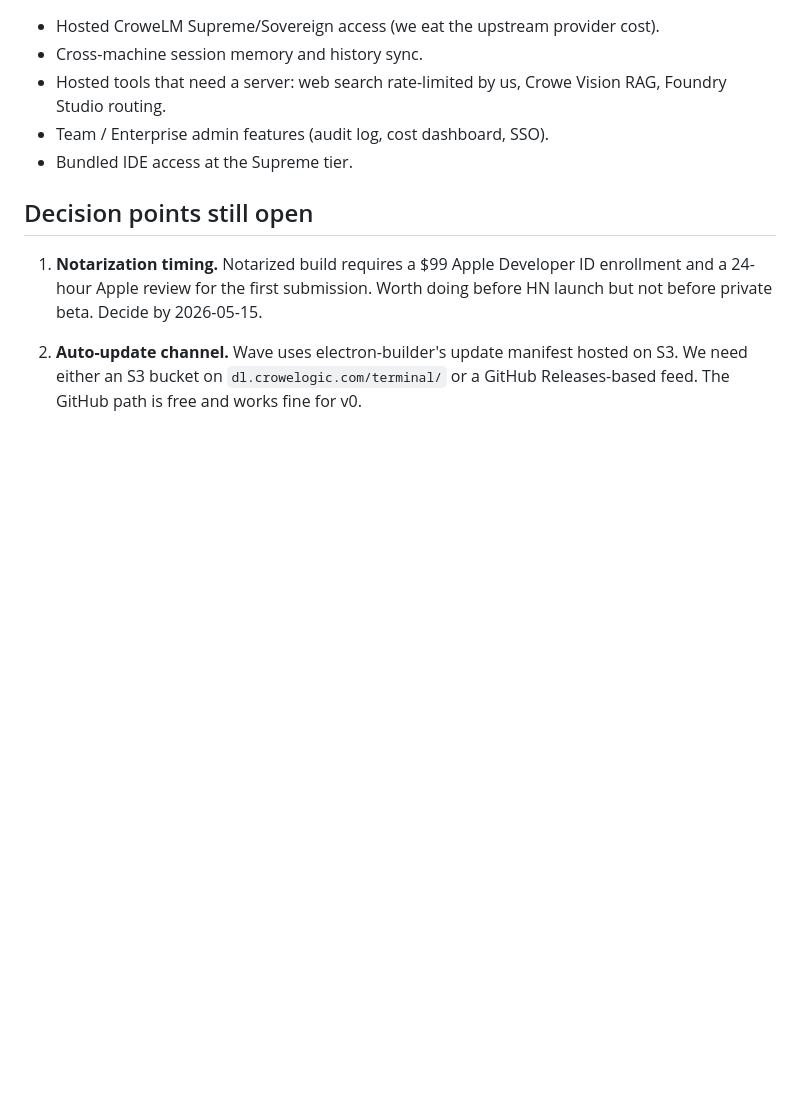
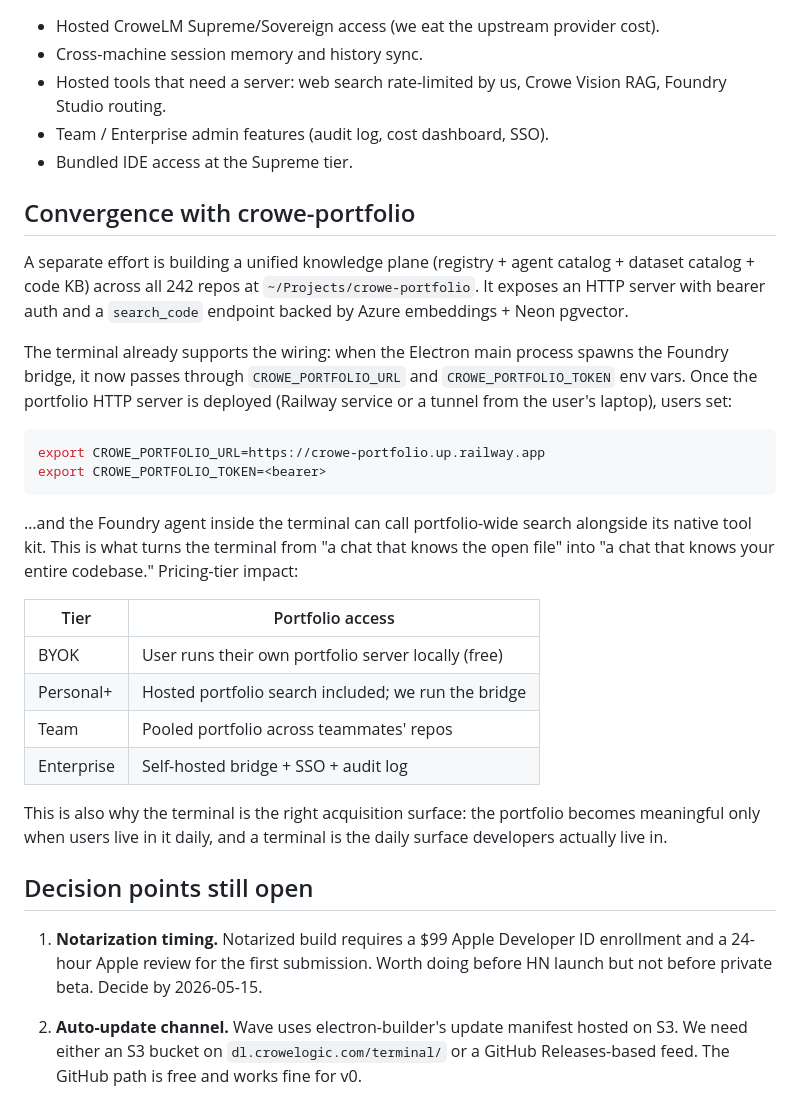
Before and after one commit to MichaelCrowe11/crowe-logic-foundry, a Markdown page: docs/crowe-terminal-monetization.md, the part around the change. GitHub-like rendering; blank space fills up the shorter version.

Commit message:
docs(monetization): document crowe-portfolio convergence path
Records how the unified knowledge plane (separate effort at
~/Projects/crowe-portfolio) plugs into the terminal via two env vars,
and how it shapes the pricing-tier feature matrix.

Co-Authored-By: Claude Opus 4.7 (1M context) <noreply@anthropic.com>

````diff
--- a/docs/crowe-terminal-monetization.md
+++ b/docs/crowe-terminal-monetization.md
@@ -128,6 +128,41 @@ in email. Specifically:
 - Team / Enterprise admin features (audit log, cost dashboard, SSO).
 - Bundled IDE access at the Supreme tier.
 
+## Convergence with crowe-portfolio
+
+A separate effort is building a unified knowledge plane (registry +
+agent catalog + dataset catalog + code KB) across all 242 repos at
+`~/Projects/crowe-portfolio`. It exposes an HTTP server with bearer
+auth and a `search_code` endpoint backed by Azure embeddings + Neon
+pgvector.
+
+The terminal already supports the wiring: when the Electron main
+process spawns the Foundry bridge, it now passes through
+`CROWE_PORTFOLIO_URL` and `CROWE_PORTFOLIO_TOKEN` env vars. Once
+the portfolio HTTP server is deployed (Railway service or a tunnel
+from the user's laptop), users set:
+
+```bash
+export CROWE_PORTFOLIO_URL=https://crowe-portfolio.up.railway.app
+export CROWE_PORTFOLIO_TOKEN=<bearer>
+```
+
+…and the Foundry agent inside the terminal can call portfolio-wide
+search alongside its native tool kit. This is what turns the terminal
+from "a chat that knows the open file" into "a chat that knows your
+entire codebase." Pricing-tier impact:
+
+| Tier | Portfolio access |
+|---|---|
+| BYOK | User runs their own portfolio server locally (free) |
+| Personal+ | Hosted portfolio search included; we run the bridge |
+| Team | Pooled portfolio across teammates' repos |
+| Enterprise | Self-hosted bridge + SSO + audit log |
+
+This is also why the terminal is the right acquisition surface: the
+portfolio becomes meaningful only when users live in it daily, and a
+terminal is the daily surface developers actually live in.
+
 ## Decision points still open
 
 1. **Notarization timing.** Notarized build requires a $99 Apple
````
